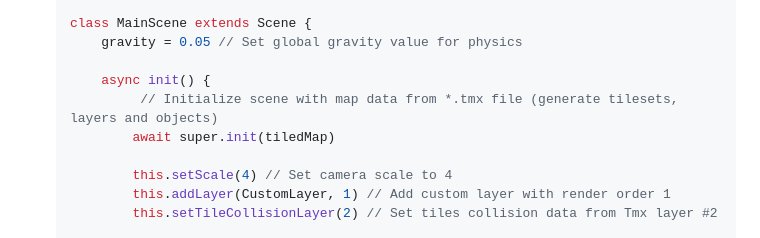
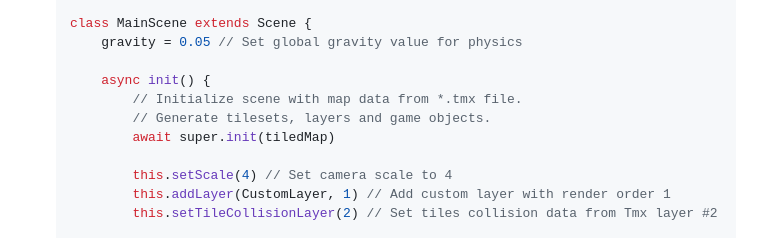
Before and after one commit to praghus/platfuse, a Markdown page: README.md, the part around the change. GitHub-like rendering.

```diff
--- a/README.md
+++ b/README.md
@@ -144,7 +144,8 @@ The [Scene](https://praghus.github.io/platfuse/classes/Scene.html) class key fun
         gravity = 0.05 // Set global gravity value for physics
 
         async init() {
-             // Initialize scene with map data from *.tmx file (generate tilesets, layers and objects)
+            // Initialize scene with map data from *.tmx file.
+            // Generate tilesets, layers and game objects.
             await super.init(tiledMap)
 
             this.setScale(4) // Set camera scale to 4
```
